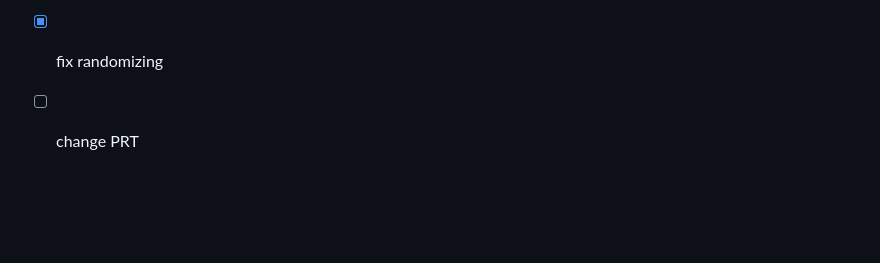
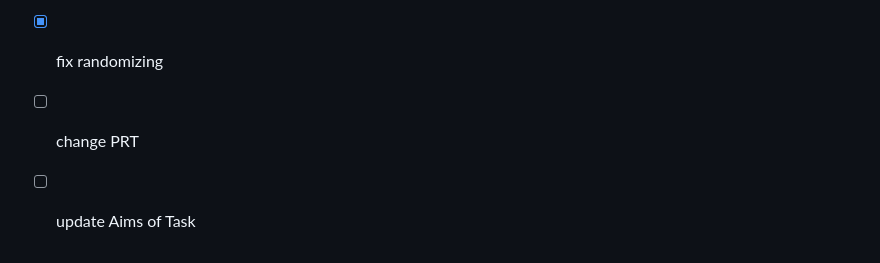
Before and after one commit to IDIAMath/WP-MATH-MA, a Markdown page: docs/multidimensional_functions/3D_curve_matching_elliptic.md, the part around the change. GitHub-like rendering; blank space fills up the shorter version.

```diff
--- a/docs/multidimensional_functions/3D_curve_matching_elliptic.md
+++ b/docs/multidimensional_functions/3D_curve_matching_elliptic.md
@@ -326,3 +326,4 @@ ampans: ans6
 * [ ] check grading
 * [x] fix randomizing
 * [ ] change PRT
+* [ ] update Aims of Task
```
